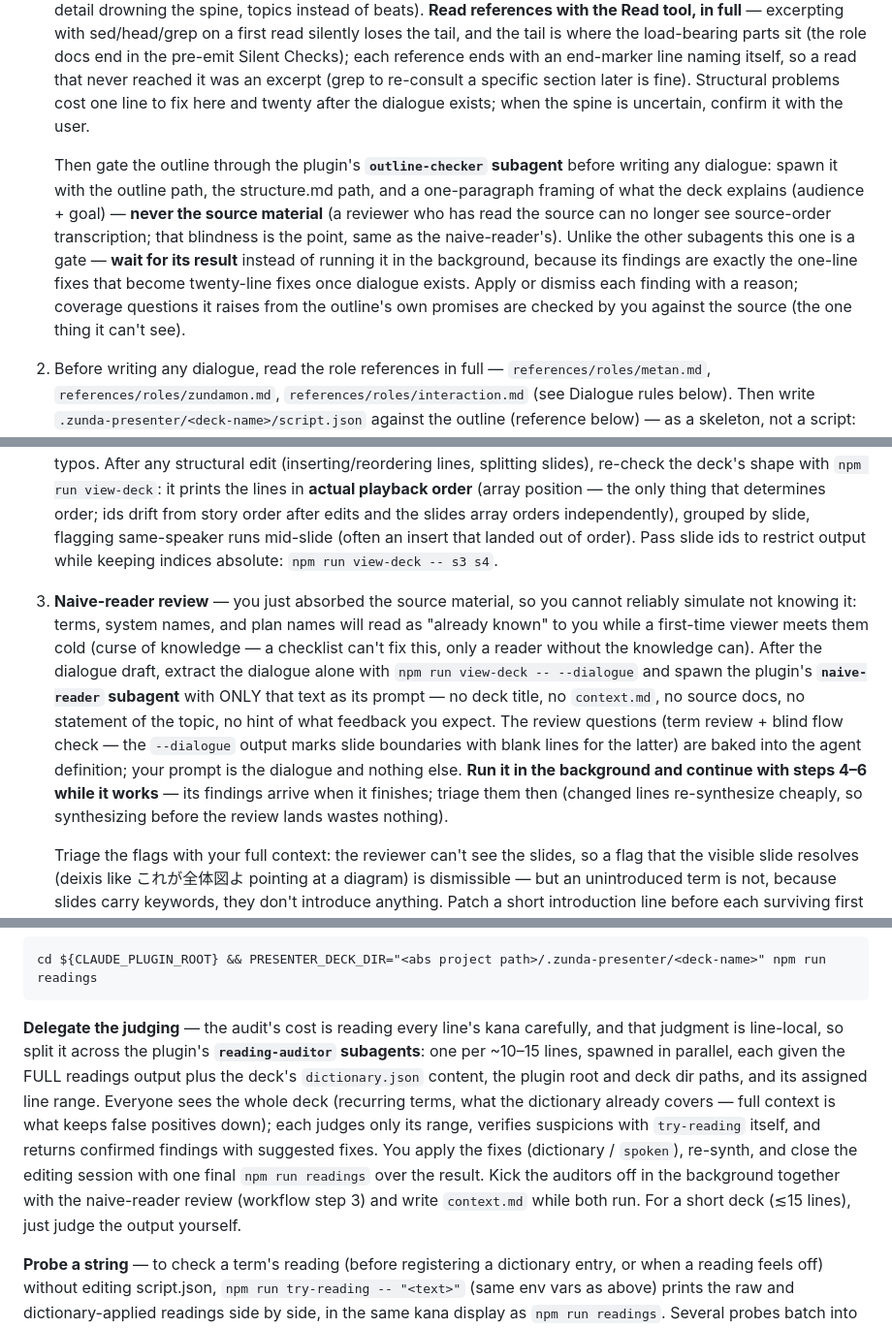
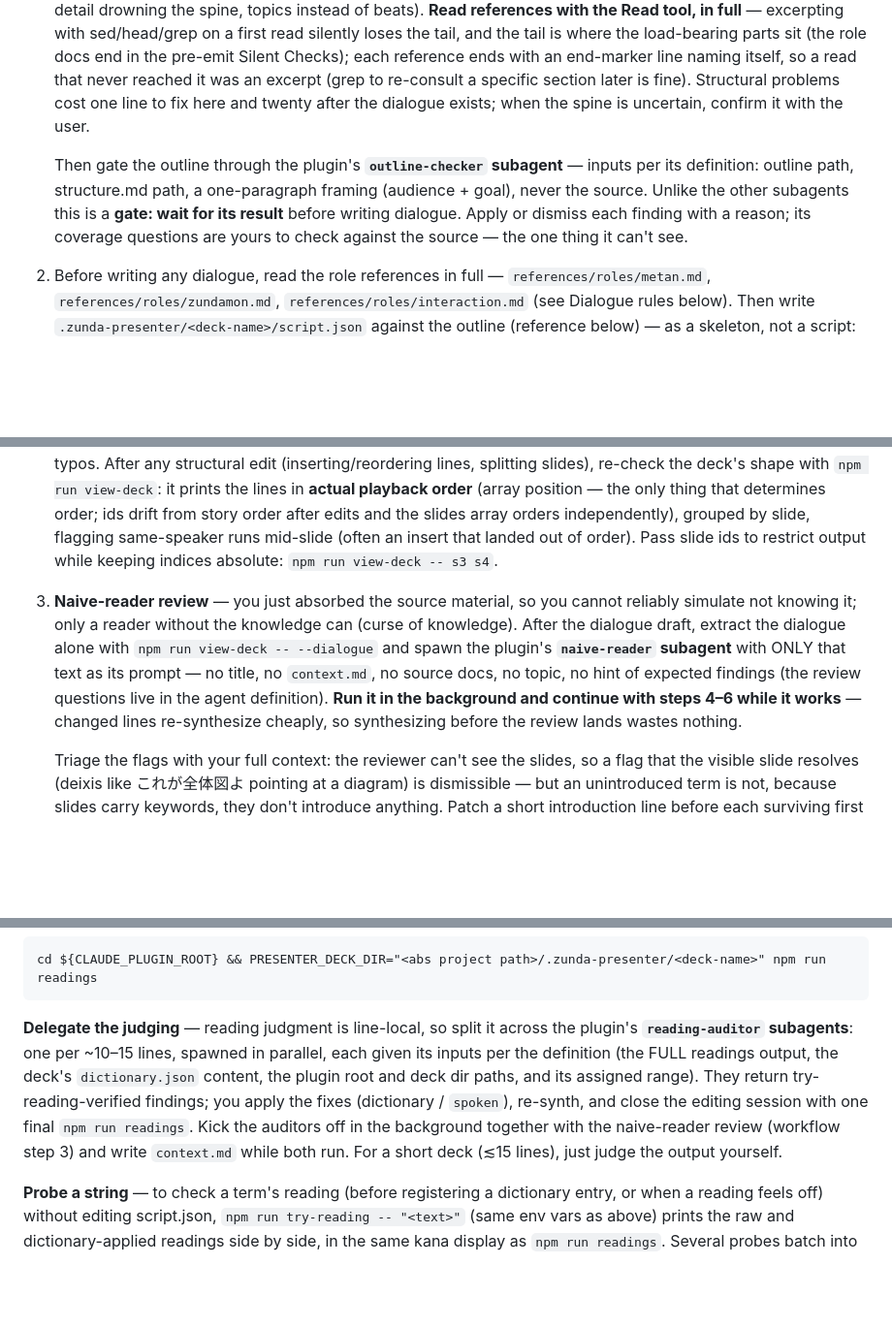
Before and after one commit to tatat/zunda-presenter, a Markdown page: skills/presentation/SKILL.md, 3 parts joined by grey strips. Shown at 97% size. Drawn GitHub-style; blank space fills up the shorter version.

Commit message:
Slim the skill's subagent passages to the orchestration contract
The four subagent passages had grown to restate what each agent
definition (and its always-visible description) already carries —
internal procedure and design rationale. Duplication is drift waiting
to happen: change the definition and the skill contradicts it. The
skill now keeps only what the orchestrating agent owns: when to spawn,
the input list, background-vs-gate, and how to handle the results
(triage rules stay — they are main-agent work).

Co-Authored-By: Claude Fable 5 <noreply@anthropic.com>

````diff
--- a/skills/presentation/SKILL.md
+++ b/skills/presentation/SKILL.md
@@ -27,9 +27,9 @@ cd ${CLAUDE_PLUGIN_ROOT} && PRESENTER_DECK_DIR="<abs project path>/.zunda-presen
 
 1. Create a new deck dir (or reuse an existing one for updates) and write `<deck-name>/outline.md` **before any dialogue** — spine (one-sentence takeaway), entry question, and beats (`holds/shows/claim/plants`; roughly one per content slide, but beats need not map 1:1 to slides). Read `references/structure.md` first: it defines the format, the question-chain arc, and the failure modes the outline exists to catch (source-order transcription, detail drowning the spine, topics instead of beats). **Read references with the Read tool, in full** — excerpting with sed/head/grep on a first read silently loses the tail, and the tail is where the load-bearing parts sit (the role docs end in the pre-emit Silent Checks); each reference ends with an end-marker line naming itself, so a read that never reached it was an excerpt (grep to re-consult a specific section later is fine). Structural problems cost one line to fix here and twenty after the dialogue exists; when the spine is uncertain, confirm it with the user.
 
-   Then gate the outline through the plugin's **`outline-checker` subagent** before writing any dialogue: spawn it with the outline path, the structure.md path, and a one-paragraph framing of what the deck explains (audience + goal) — **never the source material** (a reviewer who has read the source can no longer see source-order transcription; that blindness is the point, same as the naive-reader's). Unlike the other subagents this one is a gate — **wait for its result** instead of running it in the background, because its findings are exactly the one-line fixes that become twenty-line fixes once dialogue exists. Apply or dismiss each finding with a reason; coverage questions it raises from the outline's own promises are checked by you against the source (the one thing it can't see).
+   Then gate the outline through the plugin's **`outline-checker` subagent** — inputs per its definition: outline path, structure.md path, a one-paragraph framing (audience + goal), never the source. Unlike the other subagents this is a **gate: wait for its result** before writing dialogue. Apply or dismiss each finding with a reason; its coverage questions are yours to check against the source — the one thing it can't see.
 2. Before writing any dialogue, read the role references in full — `references/roles/metan.md`, `references/roles/zundamon.md`, `references/roles/interaction.md` (see Dialogue rules below). Then write `.zunda-presenter/<deck-name>/script.json` against the outline (reference below) — as a skeleton, not a script: never transcribe `holds`/`plants` into dialogue verbatim (structure.md, From Outline to Dialogue). The browser hot-reloads the open deck on every save. Validate with `npm run check-deck` (same env var as the synth command; also covers `qa.json` — see Web Q&A): JSON syntax, required fields, id uniqueness, slide references, enum values — errors mean invalid deck structure or values, fix them all (some break playback/synthesis, others the runtime papers over with fallbacks); warnings flag guideline violations and likely typos. After any structural edit (inserting/reordering lines, splitting slides), re-check the deck's shape with `npm run view-deck`: it prints the lines in **actual playback order** (array position — the only thing that determines order; ids drift from story order after edits and the slides array orders independently), grouped by slide, flagging same-speaker runs mid-slide (often an insert that landed out of order). Pass slide ids to restrict output while keeping indices absolute: `npm run view-deck -- s3 s4`.
-3. **Naive-reader review** — you just absorbed the source material, so you cannot reliably simulate not knowing it: terms, system names, and plan names will read as "already known" to you while a first-time viewer meets them cold (curse of knowledge — a checklist can't fix this, only a reader without the knowledge can). After the dialogue draft, extract the dialogue alone with `npm run view-deck -- --dialogue` and spawn the plugin's **`naive-reader` subagent** with ONLY that text as its prompt — no deck title, no `context.md`, no source docs, no statement of the topic, no hint of what feedback you expect. The review questions (term review + blind flow check — the `--dialogue` output marks slide boundaries with blank lines for the latter) are baked into the agent definition; your prompt is the dialogue and nothing else. **Run it in the background and continue with steps 4–6 while it works** — its findings arrive when it finishes; triage them then (changed lines re-synthesize cheaply, so synthesizing before the review lands wastes nothing).
+3. **Naive-reader review** — you just absorbed the source material, so you cannot reliably simulate not knowing it; only a reader without the knowledge can (curse of knowledge). After the dialogue draft, extract the dialogue alone with `npm run view-deck -- --dialogue` and spawn the plugin's **`naive-reader` subagent** with ONLY that text as its prompt — no title, no `context.md`, no source docs, no topic, no hint of expected findings (the review questions live in the agent definition). **Run it in the background and continue with steps 4–6 while it works** — changed lines re-synthesize cheaply, so synthesizing before the review lands wastes nothing.
 
    Triage the flags with your full context: the reviewer can't see the slides, so a flag that the visible slide resolves (deixis like これが全体図よ pointing at a diagram) is dismissible — but an unintroduced term is not, because slides carry keywords, they don't introduce anything. Patch a short introduction line before each surviving first use (or cut the term). For the flow-check part of the report, the interpretation guide is `references/structure.md` (Blind Flow Check): an unrecoverable main claim or repeatedly violated boundary expectations mean the outline needs fixing, not individual lines; a template-rhythm flag means re-varying how beats surface, not patching lines. Repeat after any major rewrite — rewrites reintroduce the same blind spot.
 4. Write `<deck-name>/context.md` — background for the live Q&A agent (see Web Q&A below), which sees only this file, the deck, and the repo. In English, capture what the deck is about, key decisions **and rejected alternatives with reasons**, pointers to the relevant files, and anything discussed in chat that the deck omits. Update it whenever later discussion adds context.
@@ -145,7 +145,7 @@ The engine misreads Japanese sometimes — a flaw of its morphological analysis,
 cd ${CLAUDE_PLUGIN_ROOT} && PRESENTER_DECK_DIR="<abs project path>/.zunda-presenter/<deck-name>" npm run readings
 ```
 
-**Delegate the judging** — the audit's cost is reading every line's kana carefully, and that judgment is line-local, so split it across the plugin's **`reading-auditor` subagents**: one per ~10–15 lines, spawned in parallel, each given the FULL readings output plus the deck's `dictionary.json` content, the plugin root and deck dir paths, and its assigned line range. Everyone sees the whole deck (recurring terms, what the dictionary already covers — full context is what keeps false positives down); each judges only its range, verifies suspicions with `try-reading` itself, and returns confirmed findings with suggested fixes. You apply the fixes (dictionary / `spoken`), re-synth, and close the editing session with one final `npm run readings` over the result. Kick the auditors off in the background together with the naive-reader review (workflow step 3) and write `context.md` while both run. For a short deck (≲15 lines), just judge the output yourself.
+**Delegate the judging** — reading judgment is line-local, so split it across the plugin's **`reading-auditor` subagents**: one per ~10–15 lines, spawned in parallel, each given its inputs per the definition (the FULL readings output, the deck's `dictionary.json` content, the plugin root and deck dir paths, and its assigned range). They return try-reading-verified findings; you apply the fixes (dictionary / `spoken`), re-synth, and close the editing session with one final `npm run readings`. Kick the auditors off in the background together with the naive-reader review (workflow step 3) and write `context.md` while both run. For a short deck (≲15 lines), just judge the output yourself.
 
 **Probe a string** — to check a term's reading (before registering a dictionary entry, or when a reading feels off) without editing script.json, `npm run try-reading -- "<text>"` (same env vars as above) prints the raw and dictionary-applied readings side by side, in the same kana display as `npm run readings`. Several probes batch into one invocation with `--` separators — `npm run try-reading -- 偽陽性 -- "設計の要"` — so collect the terms first and probe once, not one process per term.
 
````
Also changed, not shown: other parts of skills/presentation/SKILL.md (+1 -1 lines).
